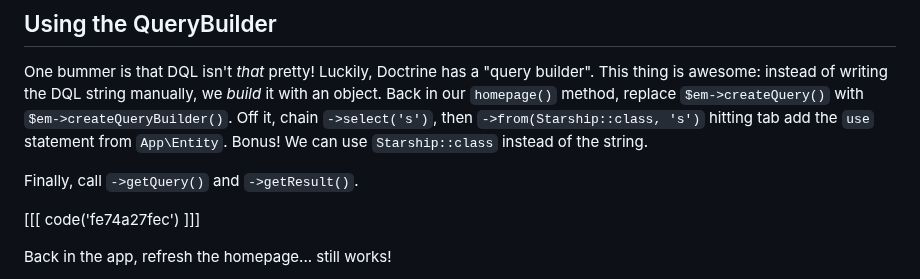
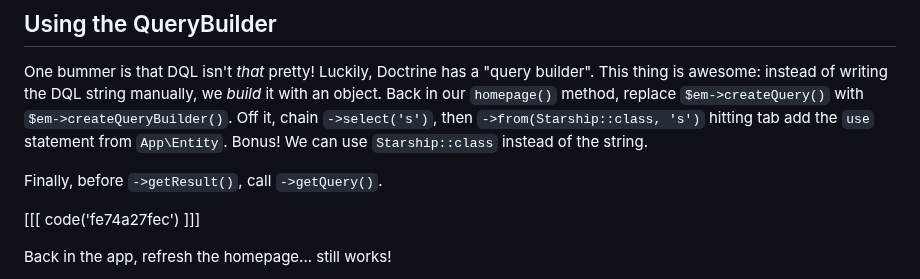
Before and after one commit to SymfonyCasts/symfony7, a Markdown page: sfcasts/dql-query-builder-find.md, the part around the change. Drawn GitHub-style.

```diff
--- a/sfcasts/dql-query-builder-find.md
+++ b/sfcasts/dql-query-builder-find.md
@@ -78,7 +78,7 @@ Back in our `homepage()` method, replace `$em->createQuery()` with
 `->from(Starship::class, 's')` hitting tab add the `use` statement from `App\Entity`.
 Bonus! We can use `Starship::class` instead of the string.
 
-Finally, call `->getQuery()` and `->getResult()`.
+Finally, before `->getResult()`, call `->getQuery()`.
 
 [[[ code('fe74a27fec') ]]]
 
```
Also changed, not shown: sfcasts/entity-repository.md (+5 -5 lines).
